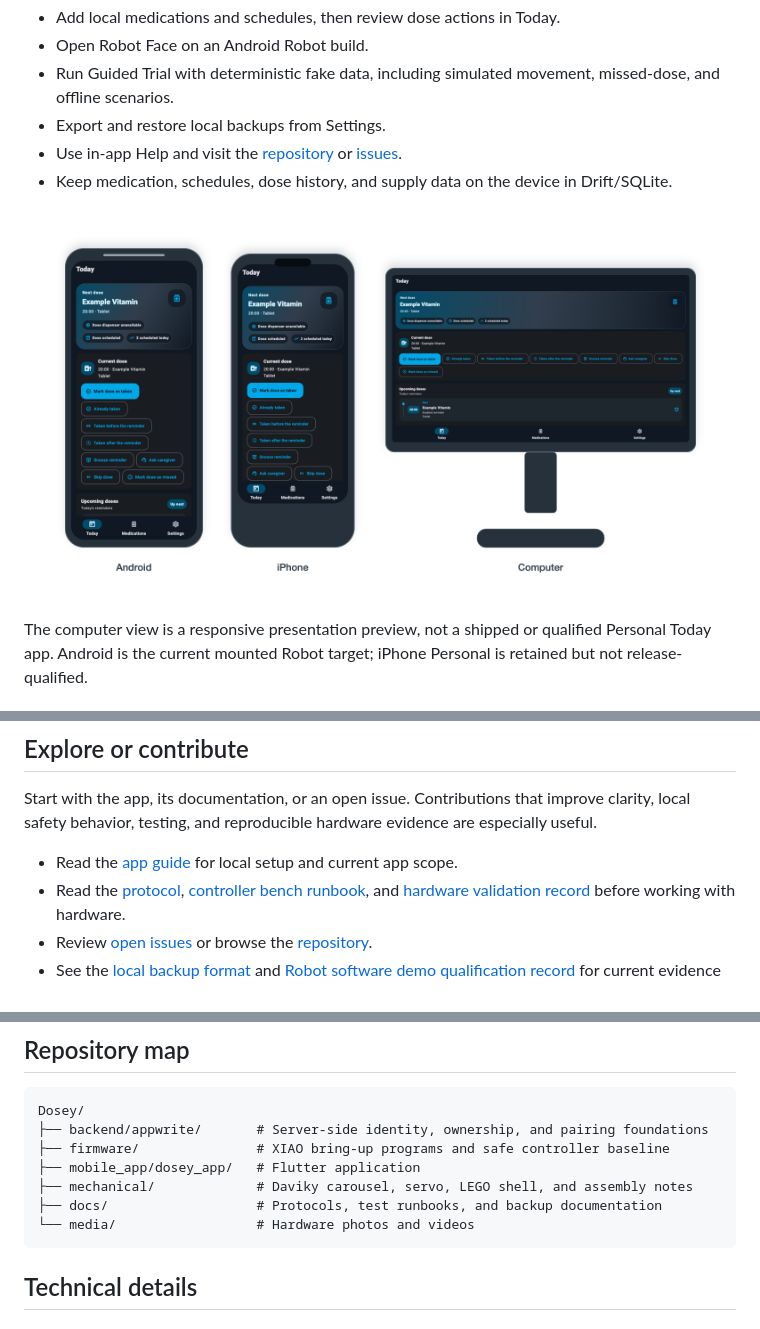
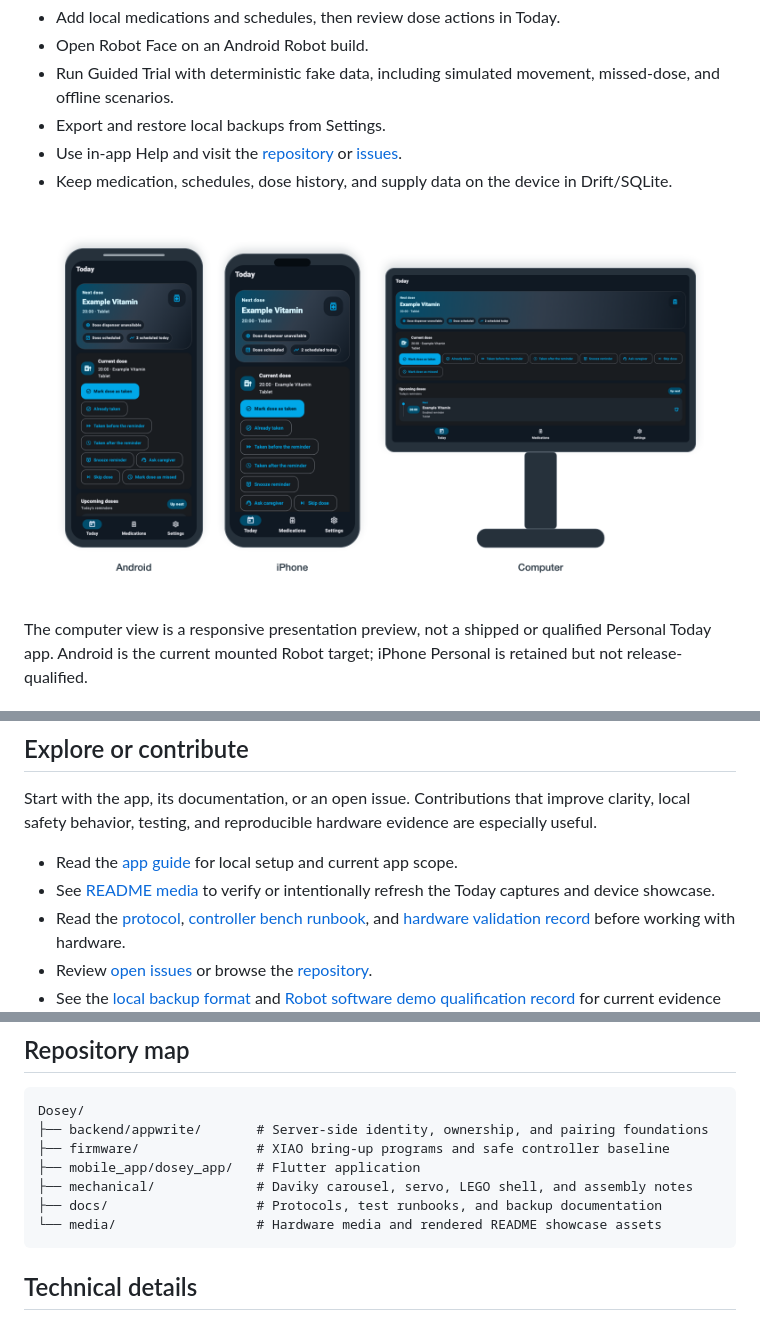
Before and after one commit to SloppyBobbert/Dosey, a Markdown page: README.md, 3 parts joined by grey strips. GitHub-like rendering; pictures changed too: media/readme/device-showcase.png.

Commit message:
docs(readme): address showcase review

````diff
--- a/README.md
+++ b/README.md
@@ -68,6 +68,7 @@ The physical dispenser remains pending. The ESP32-C6 controller, Bluetooth lifec
 Start with the app, its documentation, or an open issue. Contributions that improve clarity, local safety behavior, testing, and reproducible hardware evidence are especially useful.
 
 - Read the [app guide](mobile_app/dosey_app/README.md) for local setup and current app scope.
+- See [README media](tool/readme_media/README.md) to verify or intentionally refresh the Today captures and device showcase.
 - Read the [protocol](docs/protocol.md), [controller bench runbook](docs/controller_bench_runbook.md), and [hardware validation record](firmware/HARDWARE_VALIDATION.md) before working with hardware.
 - Review [open issues](https://github.com/SloppyBobbert/Dosey/issues) or browse the [repository](https://github.com/SloppyBobbert/Dosey).
 - See the [local backup format](docs/local_backup_format.md) and [Robot software demo qualification record](mobile_app/dosey_app/ROBOT_SOFTWARE_DEMO_QUALIFICATION.md) for current evidence and limits.
@@ -81,7 +82,7 @@ Dosey/
 ├── mobile_app/dosey_app/   # Flutter application
 ├── mechanical/             # Daviky carousel, servo, LEGO shell, and assembly notes
 ├── docs/                   # Protocols, test runbooks, and backup documentation
-└── media/                  # Hardware photos and videos
+└── media/                  # Hardware media and rendered README showcase assets
 ```
 
 ## Technical details
````
Also changed, not shown: tool/readme_media/README.md (added, +17 -0 lines), 2 other files.
